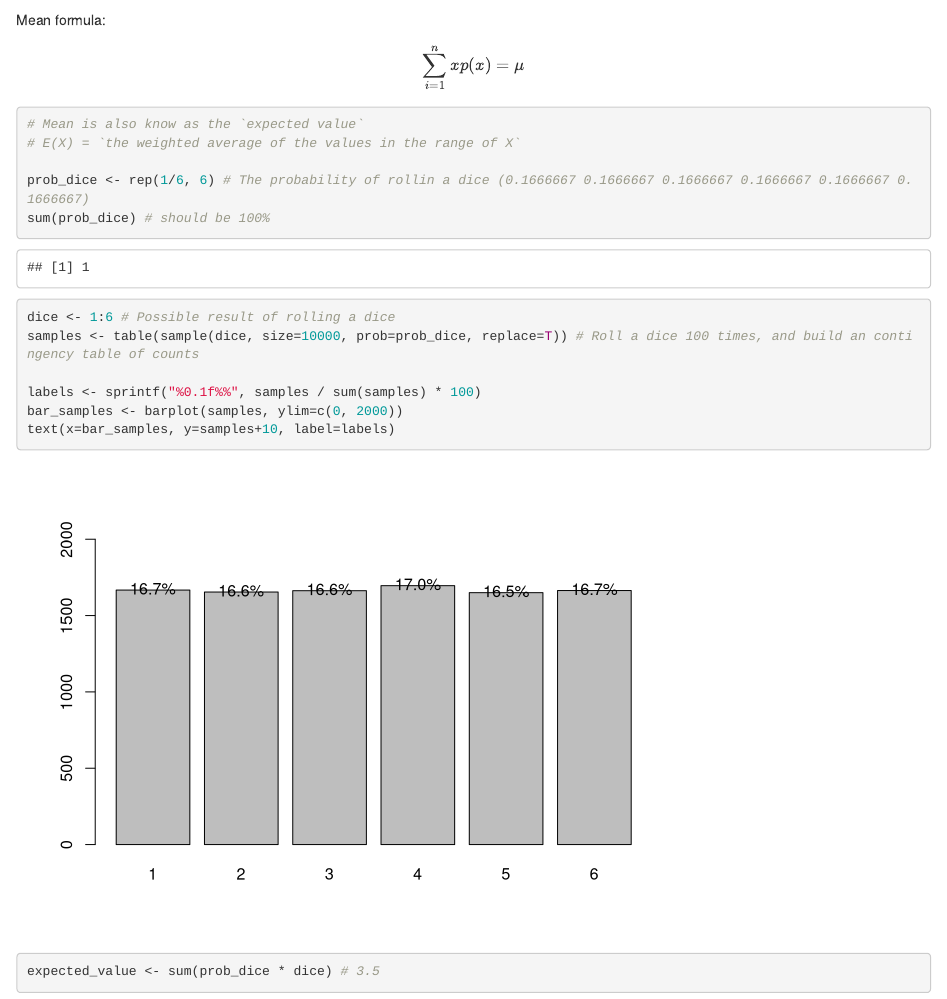
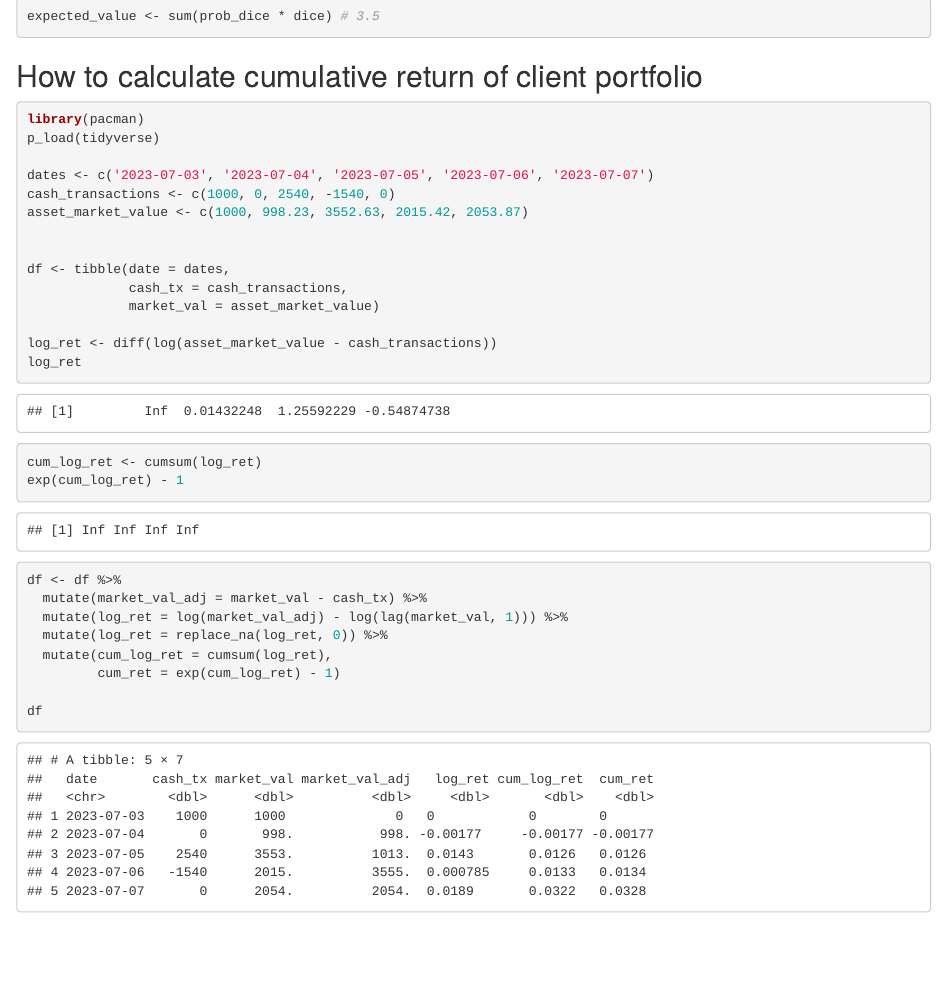
Before and after one commit to Carolusian/fintech, an R Markdown document (ft1_basics.Rmd): the page in a window 1100 px wide, from 1610 px down before the commit and from 2560 px down after it. Rendered offline with R 4.5, knitr and Pandoc, with nearby package versions; code that draws random numbers runs with fixed seeds of ours.

Commit message:
add cumulative return calculation

````diff
--- a/ft1_basics.Rmd
+++ b/ft1_basics.Rmd
@@ -71,3 +71,33 @@ bar_samples <- barplot(samples, ylim=c(0, 2000))
 text(x=bar_samples, y=samples+10, label=labels)
 expected_value <- sum(prob_dice * dice) # 3.5
 ```
+
+## How to calculate cumulative return of client portfolio
+
+```{r}
+library(pacman)
+p_load(tidyverse)
+
+dates <- c('2023-07-03', '2023-07-04', '2023-07-05', '2023-07-06', '2023-07-07')
+cash_transactions <- c(1000, 0, 2540, -1540, 0)
+asset_market_value <- c(1000, 998.23, 3552.63, 2015.42, 2053.87)
+
+
+df <- tibble(date = dates,
+             cash_tx = cash_transactions,
+             market_val = asset_market_value)
+
+log_ret <- diff(log(asset_market_value - cash_transactions))
+log_ret
+cum_log_ret <- cumsum(log_ret)
+exp(cum_log_ret) - 1
+
+df <- df %>%
+  mutate(market_val_adj = market_val - cash_tx) %>%
+  mutate(log_ret = log(market_val_adj) - log(lag(market_val, 1))) %>%
+  mutate(log_ret = replace_na(log_ret, 0)) %>%
+  mutate(cum_log_ret = cumsum(log_ret),
+         cum_ret = exp(cum_log_ret) - 1)
+
+df
+```
````
